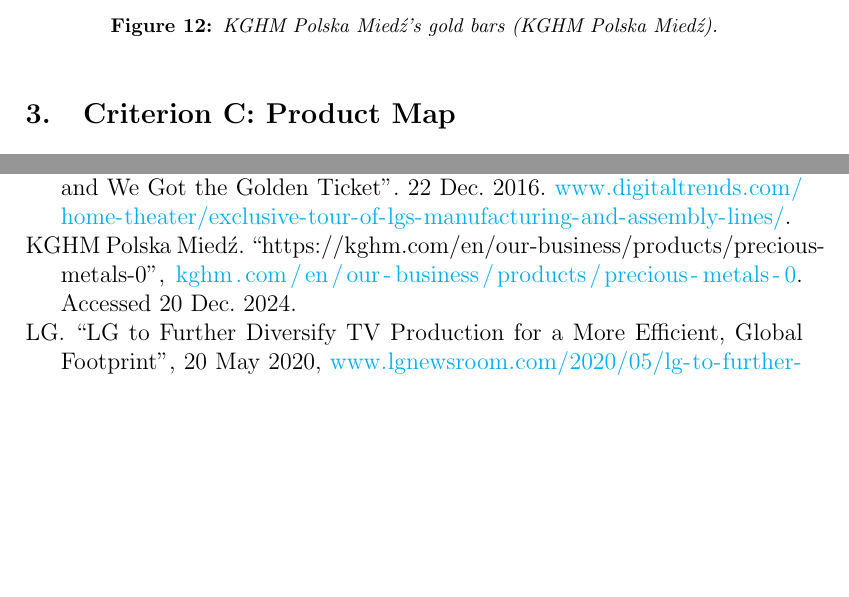
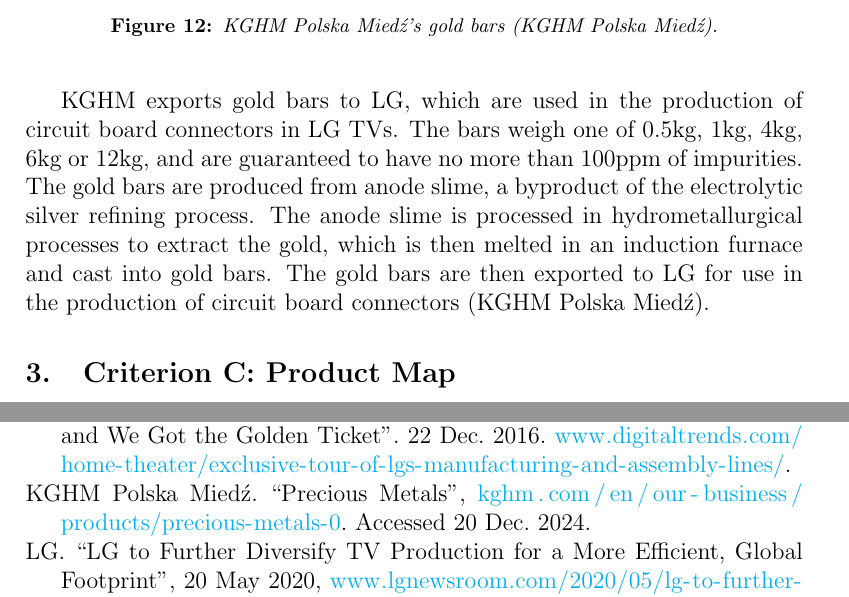
Before and after one commit to lafkpages/lifecycle-project-lg-50LB5800, a LaTeX document (main.tex, which reads main.bib): two parts of pages 15 and 17 of 18, joined at a grey line, cut so that both start at the same text, the shorter picture padded with empty space. Compiled offline with pdfLaTeX.

Commit message:
Gold processing for criterion B

```diff
--- a/main.bib
+++ b/main.bib
@@ -171,7 +171,7 @@
 }
 @online{kghm-polska-miedz-no-dateB,
   author  = {{KGHM Polska Miedź}},
-  title   = {https://kghm.com/en/our-business/products/precious-metals-0},
+  title   = {Precious Metals},
   url     = {https://kghm.com/en/our-business/products/precious-metals-0},
   urldate = {2024-12-20}
 }
--- a/main.tex
+++ b/main.tex
@@ -351,6 +352,16 @@
 \imgs{kghm-gold}{KGHM Polska Mied\'z's gold
 bars~\autocite{kghm-polska-miedz-no-dateB}.}
 
+KGHM exports gold bars to LG, which are used in the production of
+circuit board connectors in LG TVs. The bars weigh one of 0.5kg, 1kg,
+4kg, 6kg or 12kg, and are guaranteed to have no more than 100ppm of
+impurities. The gold bars are produced from anode slime, a byproduct
+of the electrolytic silver refining process. The anode slime is
+processed in hydrometallurgical processes to extract the gold, which
+is then melted in an induction furnace and cast into gold bars. The
+gold bars are then exported to LG for use in the production of
+circuit board connectors~\autocite{kghm-polska-miedz-no-dateB}.
+
 \section{Criterion C: Product Map}
 
 The LG 50LB5800 Smart TV goes through several stages in its lifecycle,
```
Also changed, not shown: main.tex (3 more changed lines).
